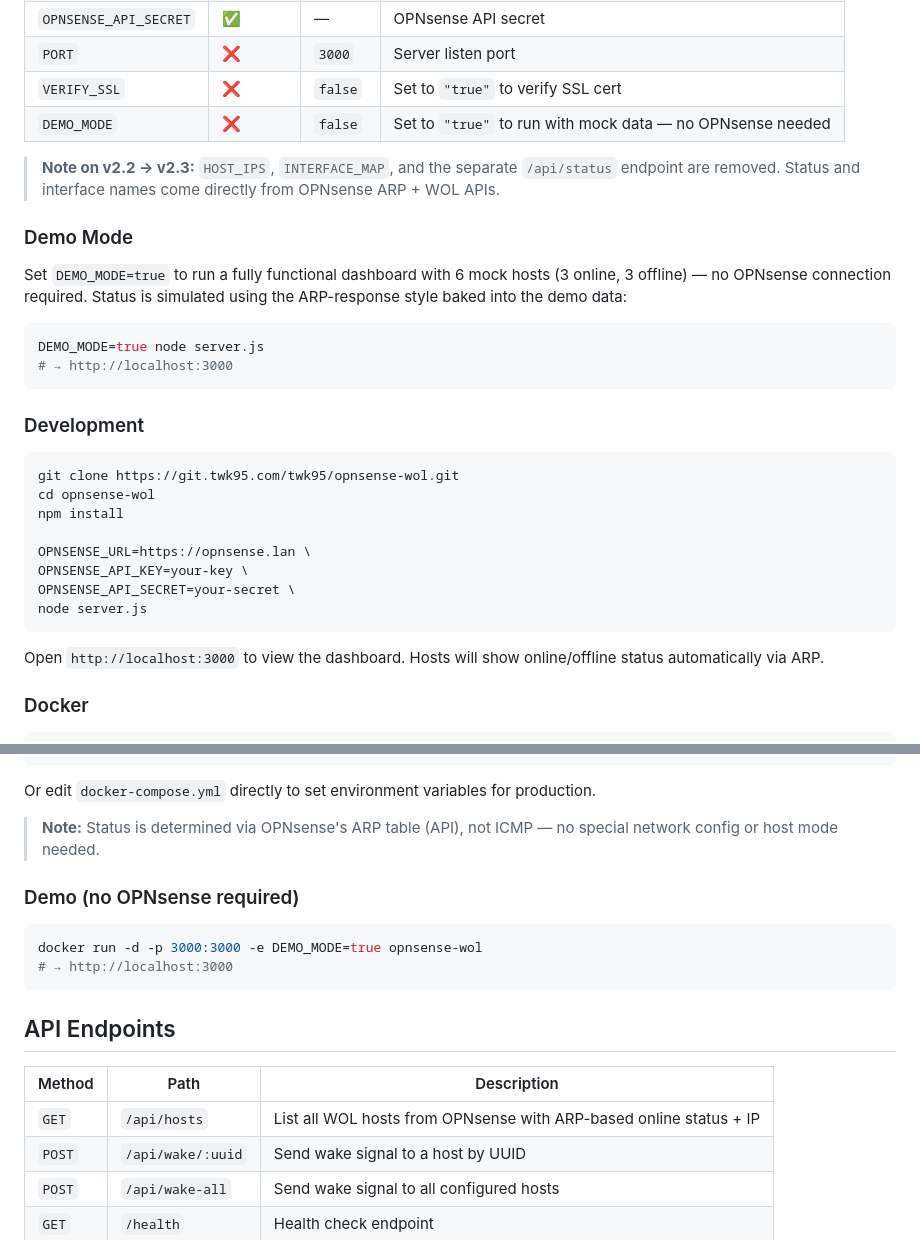
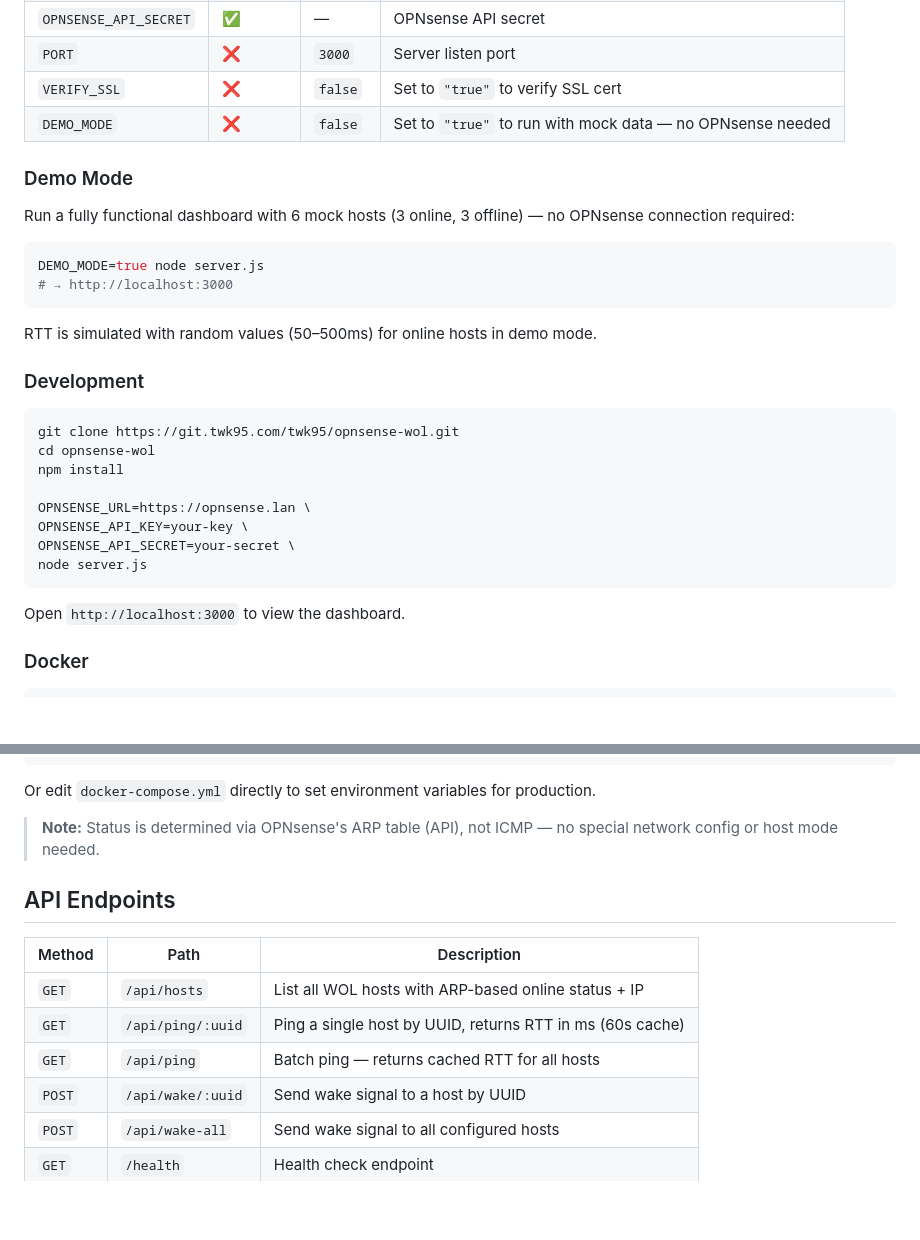
Before and after one commit to IronicallyJesus/opnsense-wol-dash, a Markdown page: README.md, 2 parts joined by grey strips. Rendered like a GitHub page; blank space fills up the shorter version.

````diff
--- a/README.md
+++ b/README.md
@@ -81,16 +90,16 @@ The server is configured entirely through environment variables:
 | `VERIFY_SSL` | ❌ | `false` | Set to `"true"` to verify SSL cert |
 | `DEMO_MODE` | ❌ | `false` | Set to `"true"` to run with mock data — no OPNsense needed |
 
-> **Note on v2.2 → v2.3:** `HOST_IPS`, `INTERFACE_MAP`, and the separate `/api/status` endpoint are removed. Status and interface names come directly from OPNsense ARP + WOL APIs.
-
 ### Demo Mode
 
-Set `DEMO_MODE=true` to run a fully functional dashboard with 6 mock hosts (3 online, 3 offline) — no OPNsense connection required. Status is simulated using the ARP-response style baked into the demo data:
+Run a fully functional dashboard with 6 mock hosts (3 online, 3 offline) — no OPNsense connection required:
 
 ```sh
 DEMO_MODE=true node server.js
 # → http://localhost:3000
 ```
+
+RTT is simulated with random values (50–500ms) for online hosts in demo mode.
 
 ### Development
 
@@ -105,7 +114,7 @@ OPNSENSE_API_SECRET=your-secret \
 node server.js
 ```
 
-Open `http://localhost:3000` to view the dashboard. Hosts will show online/offline status automatically via ARP.
+Open `http://localhost:3000` to view the dashboard.
 
 ### Docker
 
@@ -132,18 +141,13 @@ Or edit `docker-compose.yml` directly to set environment variables for productio
 
 > **Note:** Status is determined via OPNsense's ARP table (API), not ICMP — no special network config or host mode needed.
 
-### Demo (no OPNsense required)
-
-```sh
-docker run -d -p 3000:3000 -e DEMO_MODE=true opnsense-wol
-# → http://localhost:3000
-```
-
 ## API Endpoints
 
 | Method | Path | Description |
 |---|---|---|
-| `GET` | `/api/hosts` | List all WOL hosts from OPNsense with ARP-based online status + IP |
+| `GET` | `/api/hosts` | List all WOL hosts with ARP-based online status + IP |
+| `GET` | `/api/ping/:uuid` | Ping a single host by UUID, returns RTT in ms (60s cache) |
+| `GET` | `/api/ping` | Batch ping — returns cached RTT for all hosts |
 | `POST` | `/api/wake/:uuid` | Send wake signal to a host by UUID |
 | `POST` | `/api/wake-all` | Send wake signal to all configured hosts |
 | `GET` | `/health` | Health check endpoint |
````
Also changed, not shown: other parts of README.md (+40 -20 lines), public/screenshot-grid.png (added), public/screenshot-table.png (added), 1 other file.
